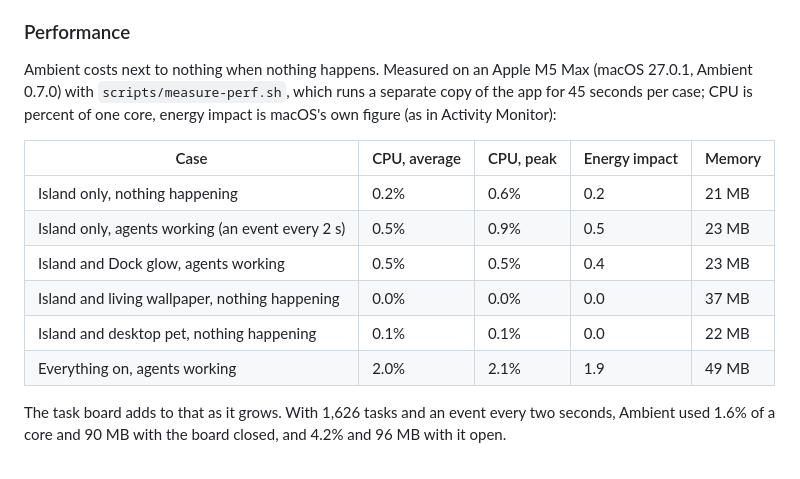
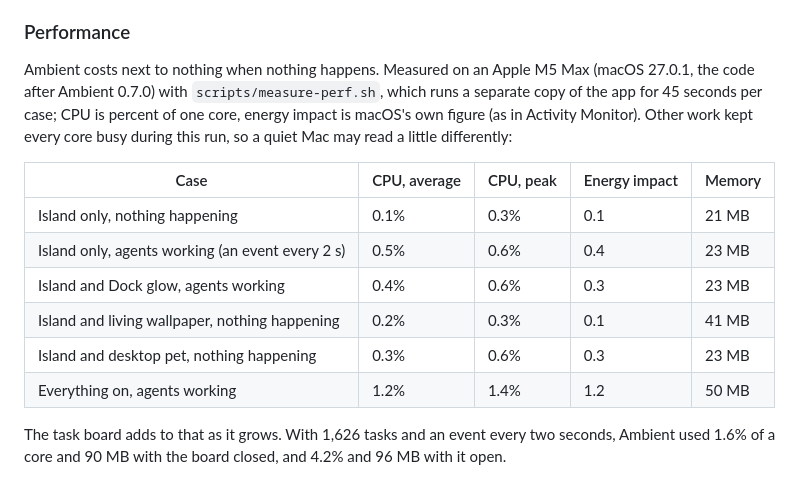
Before and after one commit to viveky259259/ambient, a Markdown page: README.md, the part around the change. Drawn GitHub-style.

Commit message:
docs(perf): measure the code that ships, not 0.7.0
Re-run on the combined branches, with the hook doctor and the permission desk
in the app. Every core was busy with other work, and the README says so.

Co-Authored-By: Claude Opus 5.5 <noreply@anthropic.com>

```diff
--- a/README.md
+++ b/README.md
@@ -209,18 +209,19 @@ is checked against a hash built into Ambient before it's used.
 
 ### Performance
 
-Ambient costs next to nothing when nothing happens. Measured on an Apple M5 Max (macOS 27.0.1, Ambient 0.7.0) with
-`scripts/measure-perf.sh`, which runs a separate copy of the app for 45 seconds per case; CPU is percent of one
-core, energy impact is macOS's own figure (as in Activity Monitor):
+Ambient costs next to nothing when nothing happens. Measured on an Apple M5 Max (macOS 27.0.1, the code after Ambient
+0.7.0) with `scripts/measure-perf.sh`, which runs a separate copy of the app for 45 seconds per case; CPU is percent
+of one core, energy impact is macOS's own figure (as in Activity Monitor). Other work kept every core busy during this
+run, so a quiet Mac may read a little differently:
 
 | Case | CPU, average | CPU, peak | Energy impact | Memory |
 | --- | --- | --- | --- | --- |
-| Island only, nothing happening | 0.2% | 0.6% | 0.2 | 21 MB |
-| Island only, agents working (an event every 2 s) | 0.5% | 0.9% | 0.5 | 23 MB |
-| Island and Dock glow, agents working | 0.5% | 0.5% | 0.4 | 23 MB |
-| Island and living wallpaper, nothing happening | 0.0% | 0.0% | 0.0 | 37 MB |
-| Island and desktop pet, nothing happening | 0.1% | 0.1% | 0.0 | 22 MB |
-| Everything on, agents working | 2.0% | 2.1% | 1.9 | 49 MB |
+| Island only, nothing happening | 0.1% | 0.3% | 0.1 | 21 MB |
+| Island only, agents working (an event every 2 s) | 0.5% | 0.6% | 0.4 | 23 MB |
+| Island and Dock glow, agents working | 0.4% | 0.6% | 0.3 | 23 MB |
+| Island and living wallpaper, nothing happening | 0.2% | 0.3% | 0.1 | 41 MB |
+| Island and desktop pet, nothing happening | 0.3% | 0.6% | 0.3 | 23 MB |
+| Everything on, agents working | 1.2% | 1.4% | 1.2 | 50 MB |
 
 The task board adds to that as it grows. With 1,626 tasks and an event every two seconds, Ambient used 1.6% of a core
 and 90 MB with the board closed, and 4.2% and 96 MB with it open.
```
Also changed, not shown: CHANGELOG.md (+2 -2 lines).
